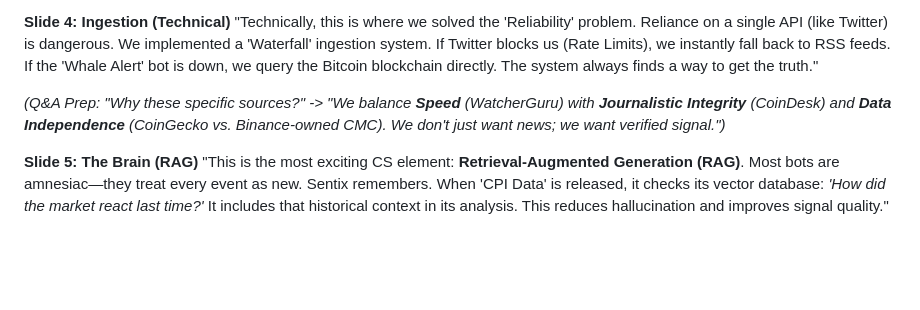
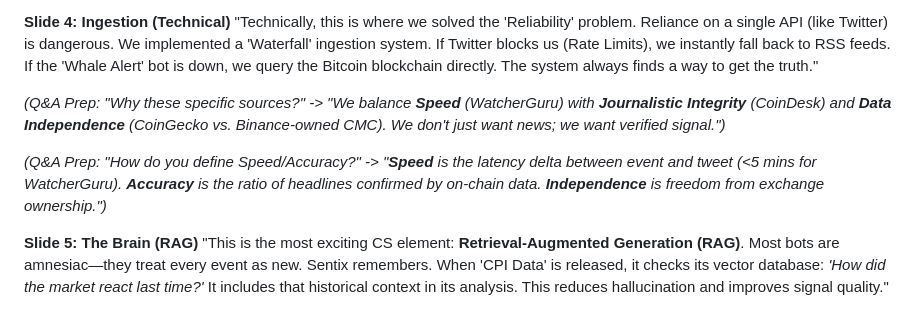
Before and after one commit to JinnawatJid/Sentix, a Markdown page: docs/NEW_PRESENTATION.md, the part around the change. Drawn GitHub-style; blank space fills up the shorter version.

```diff
--- a/docs/NEW_PRESENTATION.md
+++ b/docs/NEW_PRESENTATION.md
@@ -83,6 +83,8 @@
 
 *(Q&A Prep: "Why these specific sources?" -> "We balance **Speed** (WatcherGuru) with **Journalistic Integrity** (CoinDesk) and **Data Independence** (CoinGecko vs. Binance-owned CMC). We don't just want news; we want verified signal.")*
 
+*(Q&A Prep: "How do you define Speed/Accuracy?" -> "**Speed** is the latency delta between event and tweet (<5 mins for WatcherGuru). **Accuracy** is the ratio of headlines confirmed by on-chain data. **Independence** is freedom from exchange ownership.")*
+
 **Slide 5: The Brain (RAG)**
 "This is the most exciting CS element: **Retrieval-Augmented Generation (RAG)**. Most bots are amnesiac—they treat every event as new. Sentix remembers. When 'CPI Data' is released, it checks its vector database: *'How did the market react last time?'* It includes that historical context in its analysis. This reduces hallucination and improves signal quality."
 
```
Also changed, not shown: docs/DATA_SOURCES.md (+12 -0 lines).
